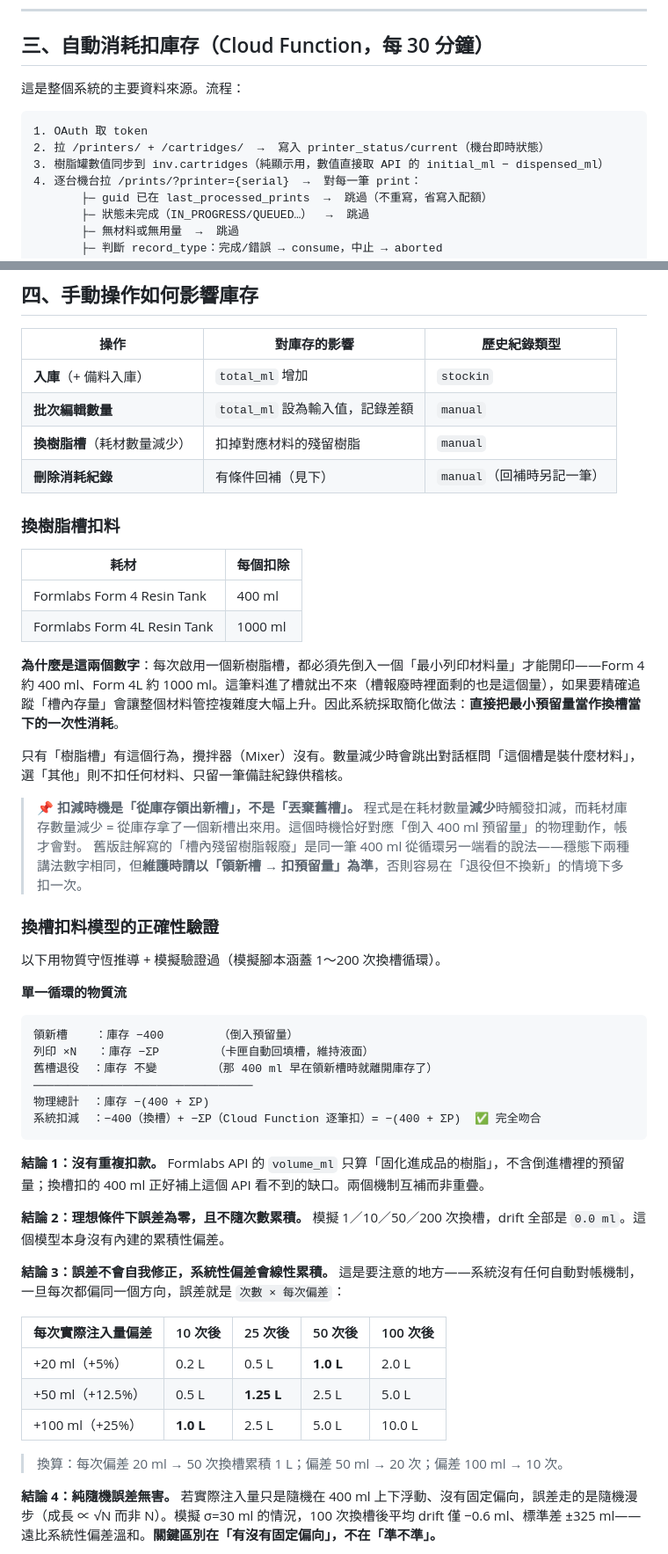
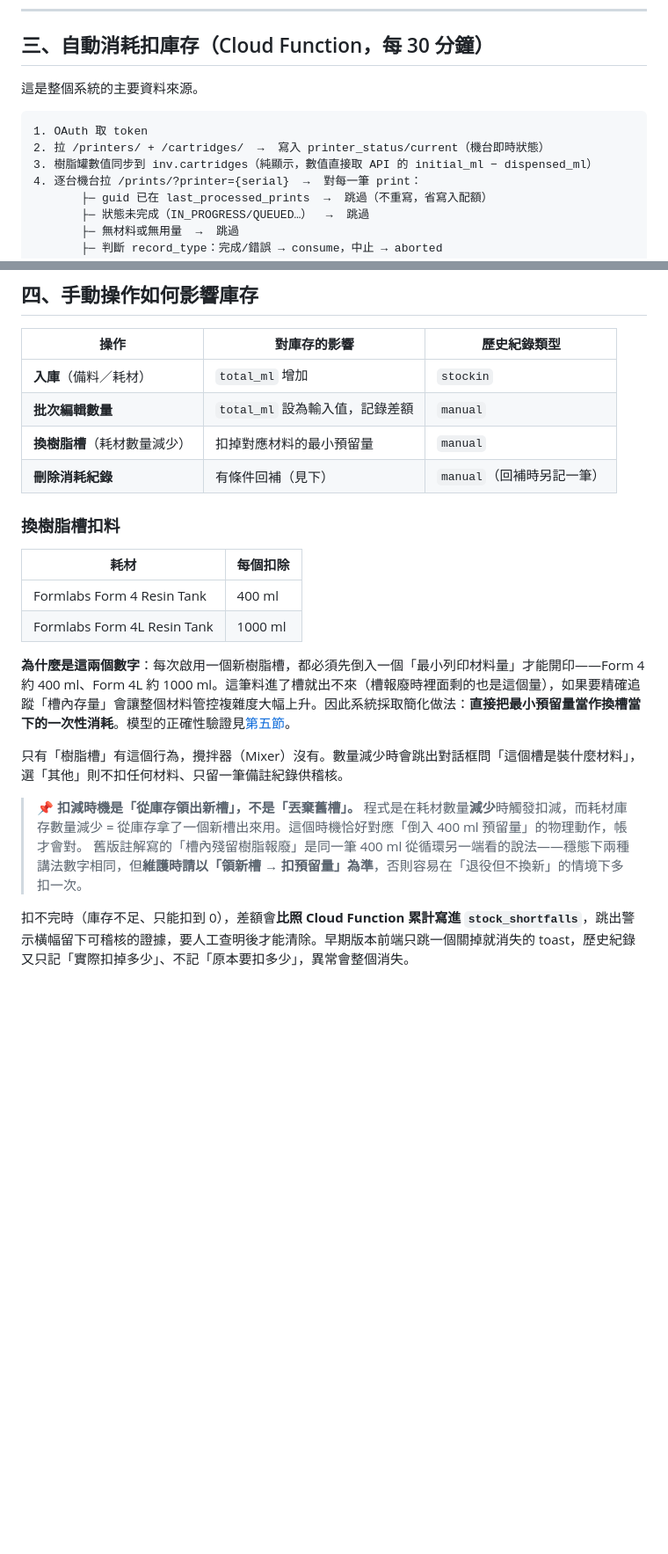
Before and after one commit to jiliao2024092/swtc-3DP, a Markdown page: INVENTORY-ALGORITHM.md, 2 parts joined by grey strips. Shown at 88% size. Drawn GitHub-style; blank space fills up the shorter version.

````diff
--- a/INVENTORY-ALGORITHM.md
+++ b/INVENTORY-ALGORITHM.md
@@ -61,12 +73,12 @@ familyCode(code):
 
 ## 三、自動消耗扣庫存（Cloud Function，每 30 分鐘）
 
-這是整個系統的主要資料來源。流程：
+這是整個系統的主要資料來源。
 
 ```
 1. OAuth 取 token
 2. 拉 /printers/ + /cartridges/  →  寫入 printer_status/current（機台即時狀態）
-3. 樹脂罐數值同步到 inv.cartridges（純顯示用，數值直接取 API 的 initial_ml − dispensed_ml）
+3. 樹脂罐數值同步到 inv.cartridges（純顯示，數值直接取 API 的 initial_ml − dispensed_ml）
 4. 逐台機台拉 /prints/?printer={serial}  →  對每一筆 print：
        ├─ guid 已在 last_processed_prints  →  跳過（不重寫，省寫入配額）
        ├─ 狀態未完成（IN_PROGRESS/QUEUED…）  →  跳過
@@ -137,9 +151,9 @@ print_finished_at → finished_at → updated_at → created_at → 現在時間
 
 | 操作 | 對庫存的影響 | 歷史紀錄類型 |
 |---|---|---|
-| **入庫**（+ 備料入庫） | `total_ml` 增加 | `stockin` |
+| **入庫**（備料／耗材） | `total_ml` 增加 | `stockin` |
 | **批次編輯數量** | `total_ml` 設為輸入值，記錄差額 | `manual` |
-| **換樹脂槽**（耗材數量減少） | 扣掉對應材料的殘留樹脂 | `manual` |
+| **換樹脂槽**（耗材數量減少） | 扣掉對應材料的最小預留量 | `manual` |
 | **刪除消耗紀錄** | 有條件回補（見下） | `manual`（回補時另記一筆） |
 
 ### 換樹脂槽扣料
@@ -149,7 +163,7 @@ print_finished_at → finished_at → updated_at → created_at → 現在時間
 | Formlabs Form 4 Resin Tank | 400 ml |
 | Formlabs Form 4L Resin Tank | 1000 ml |
 
-**為什麼是這兩個數字**：每次啟用一個新樹脂槽，都必須先倒入一個「最小列印材料量」才能開印——Form 4 約 400 ml、Form 4L 約 1000 ml。這筆料進了槽就出不來（槽報廢時裡面剩的也是這個量），如果要精確追蹤「槽內存量」會讓整個材料管控複雜度大幅上升。因此系統採取簡化做法：**直接把最小預留量當作換槽當下的一次性消耗**。
+**為什麼是這兩個數字**：每次啟用一個新樹脂槽，都必須先倒入一個「最小列印材料量」才能開印——Form 4 約 400 ml、Form 4L 約 1000 ml。這筆料進了槽就出不來（槽報廢時裡面剩的也是這個量），如果要精確追蹤「槽內存量」會讓整個材料管控複雜度大幅上升。因此系統採取簡化做法：**直接把最小預留量當作換槽當下的一次性消耗**。模型的正確性驗證見[第五節](#五換槽扣料模型驗證與對帳)。
 
 只有「樹脂槽」有這個行為，攪拌器（Mixer）沒有。數量減少時會跳出對話框問「這個槽是裝什麼材料」，選「其他」則不扣任何材料、只留一筆備註紀錄供稽核。
 
@@ -157,34 +171,5 @@ print_finished_at → finished_at → updated_at → created_at → 現在時間
 > 程式是在耗材數量**減少**時觸發扣減，而耗材庫存數量減少 = 從庫存拿了一個新槽出來用。這個時機恰好對應「倒入 400 ml 預留量」的物理動作，帳才會對。
 > 舊版註解寫的「槽內殘留樹脂報廢」是同一筆 400 ml 從循環另一端看的說法——穩態下兩種講法數字相同，但**維護時請以「領新槽 → 扣預留量」為準**，否則容易在「退役但不換新」的情境下多扣一次。
 
-### 換槽扣料模型的正確性驗證
+扣不完時（庫存不足、只能扣到 0），差額會**比照 Cloud Function 累計寫進 `stock_shortfalls`**，跳出警示橫幅留下可稽核的證據，要人工查明後才能清除。早期版本前端只跳一個關掉就消失的 toast，歷史紀錄又只記「實際扣掉多少」、不記「原本要扣多少」，異常會整個消失。
 
-以下用物質守恆推導 + 模擬驗證過（模擬腳本涵蓋 1～200 次換槽循環）。
-
-**單一循環的物質流**
-
-```
-領新槽    ：庫存 −400        （倒入預留量）
-列印 ×N   ：庫存 −ΣP        （卡匣自動回填槽，維持液面）
-舊槽退役  ：庫存 不變        （那 400 ml 早在領新槽時就離開庫存了）
-────────────────────────────────
-物理總計  ：庫存 −(400 + ΣP)
-系統扣減  ：−400（換槽）+ −ΣP（Cloud Function 逐筆扣）= −(400 + ΣP)  ✅ 完全吻合
-```
-
-**結論 1：沒有重複扣款。** Formlabs API 的 `volume_ml` 只算「固化進成品的樹脂」，不含倒進槽裡的預留量；換槽扣的 400 ml 正好補上這個 API 看不到的缺口。兩個機制互補而非重疊。
-
-**結論 2：理想條件下誤差為零，且不隨次數累積。** 模擬 1／10／50／200 次換槽，drift 全部是 `0.0 ml`。這個模型本身沒有內建的累積性偏差。
-
-**結論 3：誤差不會自我修正，系統性偏差會線性累積。** 這是要注意的地方——系統沒有任何自動對帳機制，一旦每次都偏同一個方向，誤差就是 `次數 × 每次偏差`：
-
-| 每次實際注入量偏差 | 10 次後 | 25 次後 | 50 次後 | 100 次後 |
-|---|---|---|---|---|
-| +20 ml（+5%） | 0.2 L | 0.5 L | **1.0 L** | 2.0 L |
-| +50 ml（+12.5%） | 0.5 L | **1.25 L** | 2.5 L | 5.0 L |
-| +100 ml（+25%） | **1.0 L** | 2.5 L | 5.0 L | 10.0 L |
-
-> 換算：每次偏差 20 ml → 50 次換槽累積 1 L；偏差 50 ml → 20 次；偏差 100 ml → 10 次。
-
-**結論 4：純隨機誤差無害。** 若實際注入量只是隨機在 400 ml 上下浮動、沒有固定偏向，誤差走的是隨機漫步（成長 ∝ √N 而非 N）。模擬 σ=30 ml 的情況，100 次換槽後平均 drift 僅 −0.6 ml、標準差 ±325 ml——遠比系統性偏差溫和。**關鍵區別在「有沒有固定偏向」，不在「準不準」。**
-
````
Also changed, not shown: other parts of INVENTORY-ALGORITHM.md (+116 -63 lines).
